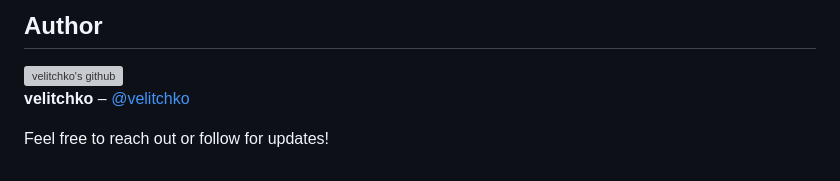
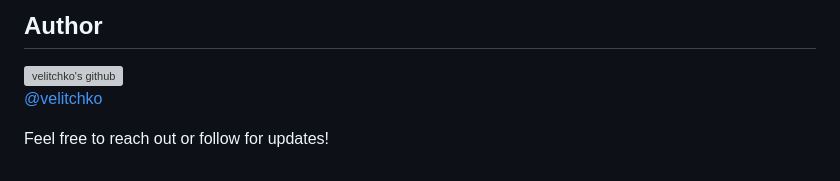
Before and after one commit to danylaksono/tube-timeline, a Markdown page: README.md, the part around the change. Rendered like a GitHub page; grey boxes are pictures that could not be loaded.

```diff
--- a/README.md
+++ b/README.md
@@ -85,6 +85,6 @@ Feel free to contribute improvements or extend this timeline for your own confer
 ## Author
 
 [![velitchko's github](https://github.com/velitchko.png?size=40)](https://github.com/velitchko)
-**velitchko** – [@velitchko](https://github.com/velitchko)
+[@velitchko](https://github.com/velitchko)
 
 Feel free to reach out or follow for updates!
```
